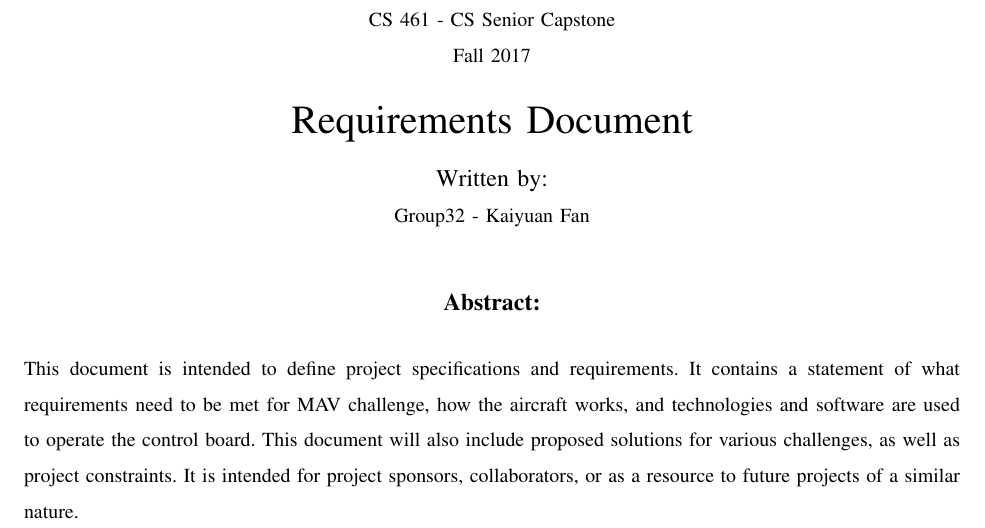
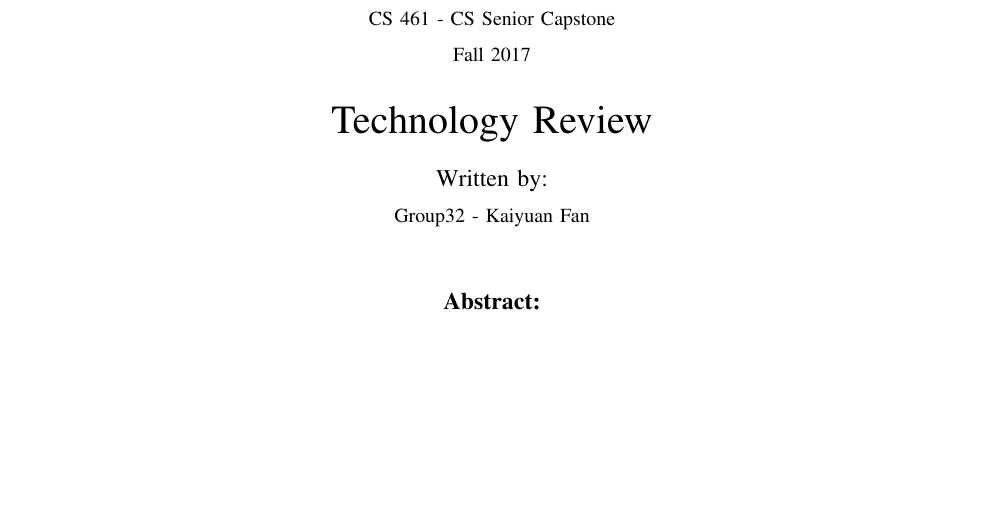
Before and after one commit to OSU-Capstone-MAV-Challenge/CS461_Group_32, a LaTeX paper (Docs/Tech_Review/Kaiyuan_Fan/Technology_Review.tex): part of page 1 of 4, cut so that both start at the same text, the shorter picture padded with empty space. Compiled offline with pdfLaTeX; a missing font is replaced by an installed copy or a similar font; a LaTeX package or settings file that is missing is left out.

Commit message:
Fan's rough draft

```diff
--- a/Docs/Tech_Review/Kaiyuan_Fan/Technology_Review.tex
+++ b/Docs/Tech_Review/Kaiyuan_Fan/Technology_Review.tex
@@ -40,7 +40,7 @@
 \begin{center}
 \class\\
 \term\\
-\huge{Requirements Document}\par
+\huge{Technology Review}\par
 \vspace{2mm}
 \large{Written by:}\par
 \normalsize{Group32 - Kaiyuan Fan}\par
@@ -49,7 +49,7 @@
 \end{center}
 \vspace{2mm}
 \normalsize{
-This document is intended to define project specifications and requirements. It contains a statement of what requirements need to be met for MAV challenge, how the aircraft works, and technologies and software are used to operate the control board. This document will also include proposed solutions for various challenges, as well as project constraints. It is intended for project sponsors, collaborators, or as a resource to future projects of a similar nature.
+
 
 }
 
```
